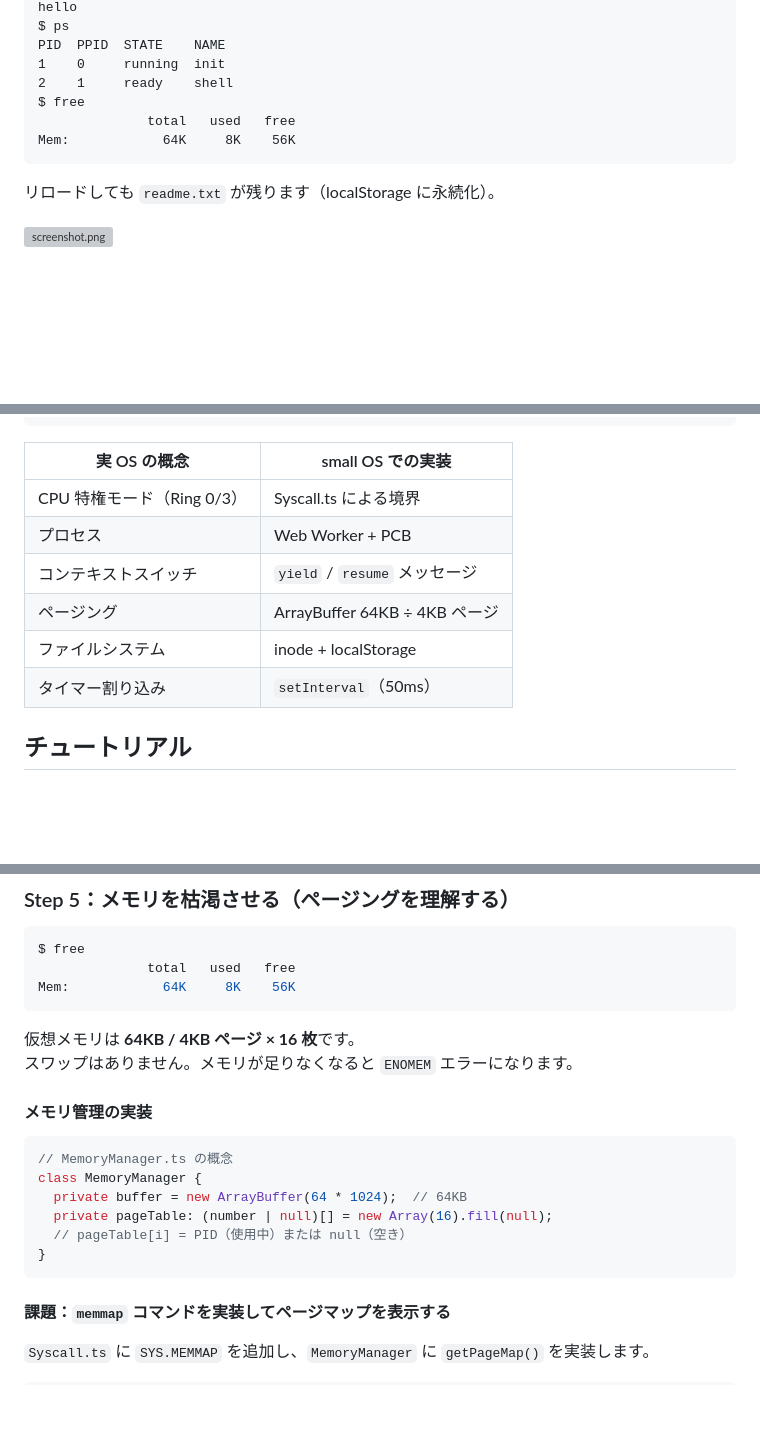
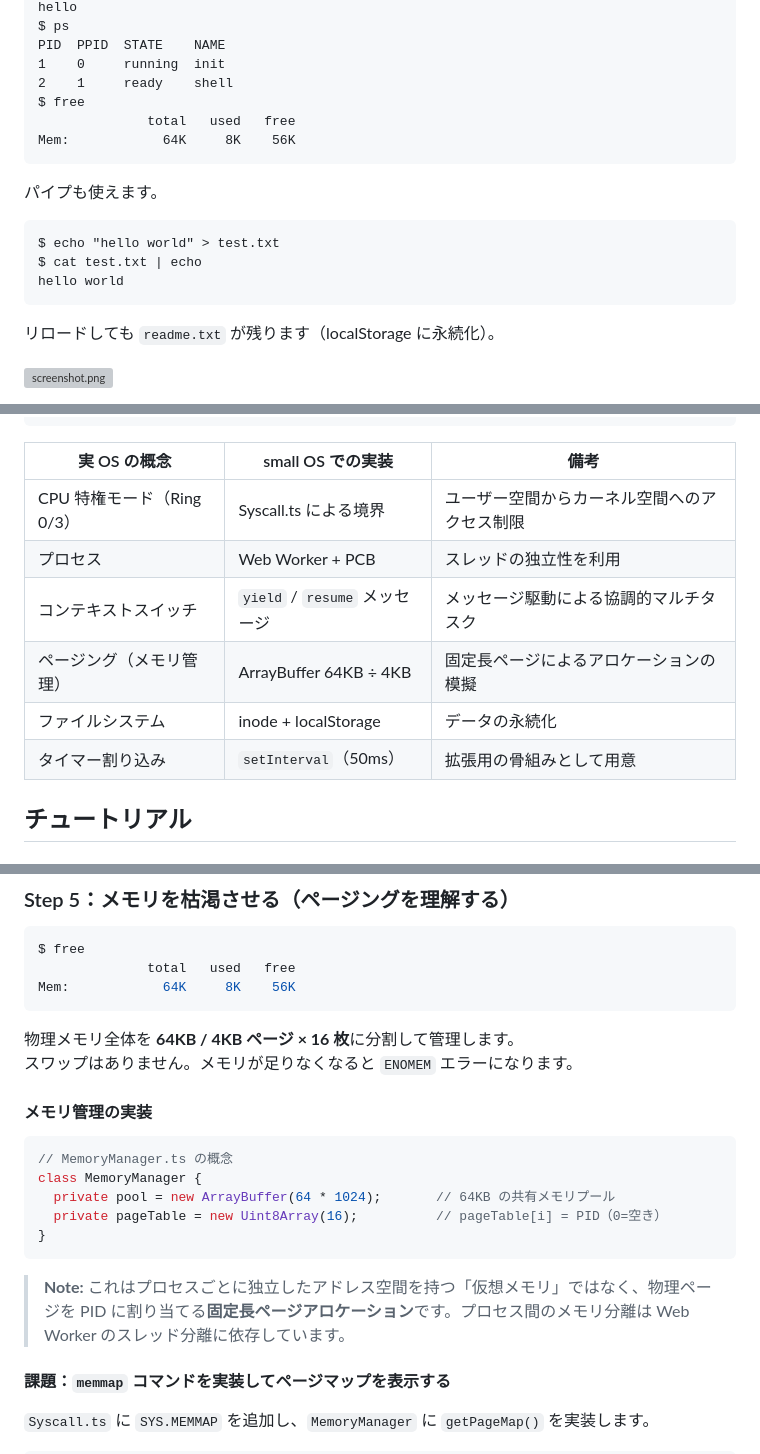
Before and after one commit to rex0220/small-os, a Markdown page: docs/qiita-tutorial.md, 3 parts joined by grey strips. GitHub-like rendering; blank space fills up the shorter version; grey boxes are pictures that could not be loaded.

Commit message:
tutorial

````diff
--- a/docs/qiita-tutorial.md
+++ b/docs/qiita-tutorial.md
@@ -46,6 +46,14 @@ $ free
 Mem:            64K     8K    56K
 ```
 
+パイプも使えます。
+
+```
+$ echo "hello world" > test.txt
+$ cat test.txt | echo
+hello world
+```
+
 リロードしても `readme.txt` が残ります（localStorage に永続化）。
 
 ![screenshot.png](https://qiita-image-store.s3.ap-northeast-1.amazonaws.com/0/100572/09b89062-8778-4845-afe6-4b475be87f73.png)
@@ -82,14 +90,14 @@ npm run dev
 └───────────────────────────────────────────┘
 ```
 
-| 実 OS の概念 | small OS での実装 |
-|---|---|
-| CPU 特権モード（Ring 0/3） | Syscall.ts による境界 |
-| プロセス | Web Worker + PCB |
-| コンテキストスイッチ | `yield` / `resume` メッセージ |
-| ページング | ArrayBuffer 64KB ÷ 4KB ページ |
-| ファイルシステム | inode + localStorage |
-| タイマー割り込み | `setInterval`（50ms） |
+| 実 OS の概念 | small OS での実装 | 備考 |
+|---|---|---|
+| CPU 特権モード（Ring 0/3） | Syscall.ts による境界 | ユーザー空間からカーネル空間へのアクセス制限 |
+| プロセス | Web Worker + PCB | スレッドの独立性を利用 |
+| コンテキストスイッチ | `yield` / `resume` メッセージ | メッセージ駆動による協調的マルチタスク |
+| ページング（メモリ管理） | ArrayBuffer 64KB ÷ 4KB | 固定長ページによるアロケーションの模擬 |
+| ファイルシステム | inode + localStorage | データの永続化 |
+| タイマー割り込み | `setInterval`（50ms） | 拡張用の骨組みとして用意 |
 
 ## チュートリアル
 
@@ -294,7 +305,7 @@ $ free
 Mem:            64K     8K    56K
 ```
 
-仮想メモリは **64KB / 4KB ページ × 16 枚**です。
+物理メモリ全体を **64KB / 4KB ページ × 16 枚**に分割して管理します。
 スワップはありません。メモリが足りなくなると `ENOMEM` エラーになります。
 
 #### メモリ管理の実装
@@ -302,11 +313,12 @@ Mem:            64K     8K    56K
 ```typescript
 // MemoryManager.ts の概念
 class MemoryManager {
-  private buffer = new ArrayBuffer(64 * 1024);  // 64KB
-  private pageTable: (number | null)[] = new Array(16).fill(null);
-  // pageTable[i] = PID（使用中）または null（空き）
+  private pool = new ArrayBuffer(64 * 1024);       // 64KB の共有メモリプール
+  private pageTable = new Uint8Array(16);          // pageTable[i] = PID（0=空き）
 }
 ```
+
+> **Note:** これはプロセスごとに独立したアドレス空間を持つ「仮想メモリ」ではなく、物理ページを PID に割り当てる**固定長ページアロケーション**です。プロセス間のメモリ分離は Web Worker のスレッド分離に依存しています。
 
 #### 課題：`memmap` コマンドを実装してページマップを表示する
 
````
Also changed, not shown: other parts of docs/qiita-tutorial.md (+7 -2 lines).
